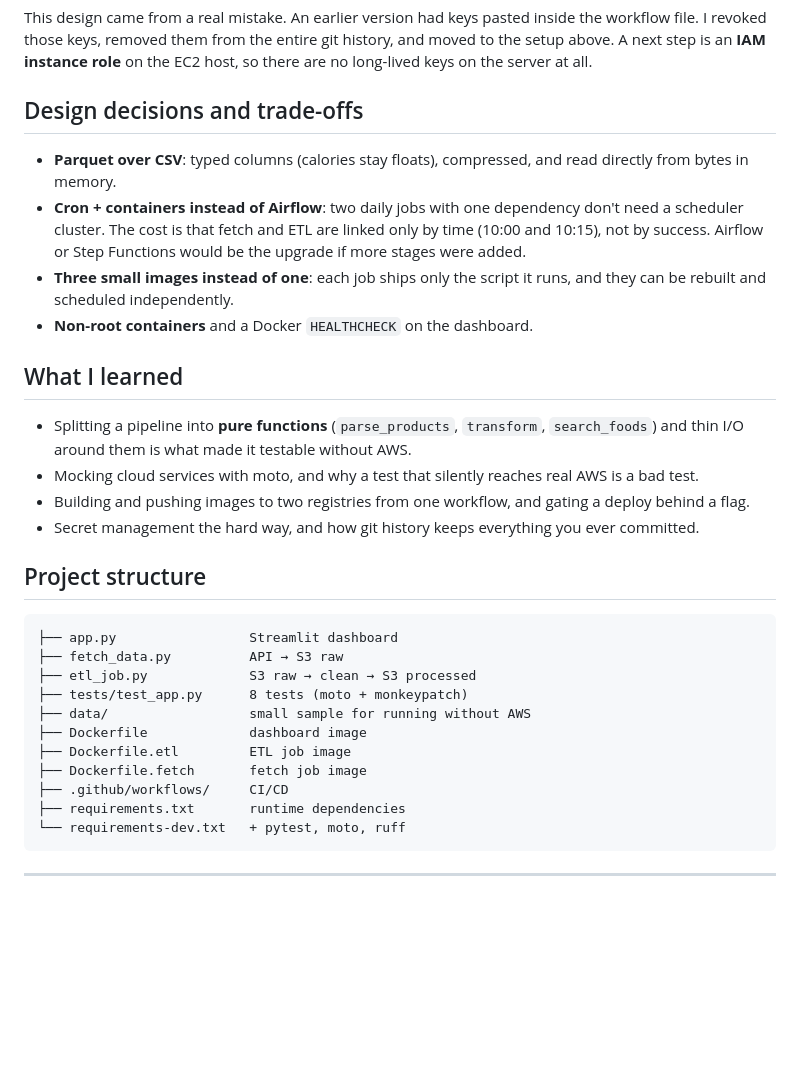
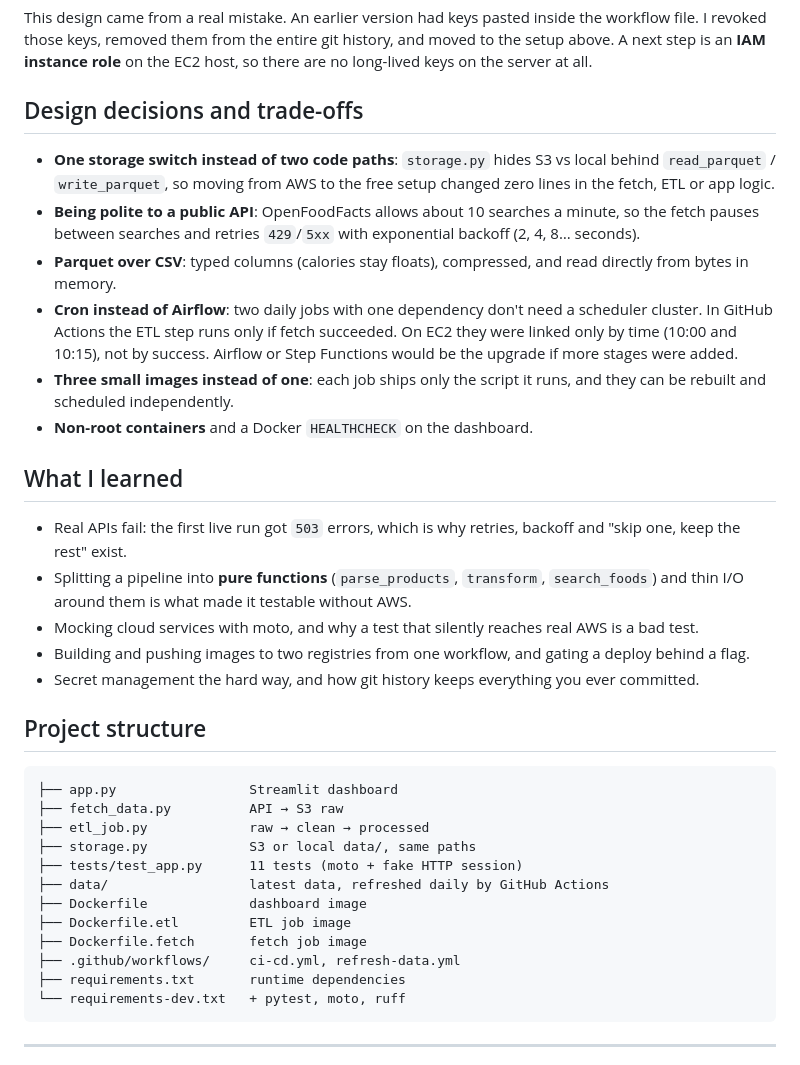
Before and after one commit to Gunar-Oguz/food_calories, a Markdown page: README.md, the part around one of its changes. GitHub-like rendering; blank space fills up the shorter version.

````diff
--- a/README.md
+++ b/README.md
@@ -89,9 +109,13 @@ on the EC2 host, so there are no long-lived keys on the server at all.
 
 ## Design decisions and trade-offs
 
+- **One storage switch instead of two code paths**: `storage.py` hides S3 vs local behind `read_parquet` /
+  `write_parquet`, so moving from AWS to the free setup changed zero lines in the fetch, ETL or app logic.
+- **Being polite to a public API**: OpenFoodFacts allows about 10 searches a minute, so the fetch pauses between
+  searches and retries `429`/`5xx` with exponential backoff (2, 4, 8… seconds).
 - **Parquet over CSV**: typed columns (calories stay floats), compressed, and read directly from bytes in memory.
-- **Cron + containers instead of Airflow**: two daily jobs with one dependency don't need a scheduler cluster.
-  The cost is that fetch and ETL are linked only by time (10:00 and 10:15), not by success. Airflow or Step Functions
+- **Cron instead of Airflow**: two daily jobs with one dependency don't need a scheduler cluster. In GitHub Actions
+  the ETL step runs only if fetch succeeded. On EC2 they were linked only by time (10:00 and 10:15), not by success. Airflow or Step Functions
   would be the upgrade if more stages were added.
 - **Three small images instead of one**: each job ships only the script it runs, and they can be rebuilt and
   scheduled independently.
@@ -99,6 +123,7 @@ on the EC2 host, so there are no long-lived keys on the server at all.
 
 ## What I learned
 
+- Real APIs fail: the first live run got `503` errors, which is why retries, backoff and "skip one, keep the rest" exist.
 - Splitting a pipeline into **pure functions** (`parse_products`, `transform`, `search_foods`) and thin I/O
   around them is what made it testable without AWS.
 - Mocking cloud services with moto, and why a test that silently reaches real AWS is a bad test.
@@ -110,13 +135,14 @@ on the EC2 host, so there are no long-lived keys on the server at all.
 ```
 ├── app.py                 Streamlit dashboard
 ├── fetch_data.py          API → S3 raw
-├── etl_job.py             S3 raw → clean → S3 processed
-├── tests/test_app.py      8 tests (moto + monkeypatch)
-├── data/                  small sample for running without AWS
+├── etl_job.py             raw → clean → processed
+├── storage.py             S3 or local data/, same paths
+├── tests/test_app.py      11 tests (moto + fake HTTP session)
+├── data/                  latest data, refreshed daily by GitHub Actions
 ├── Dockerfile             dashboard image
 ├── Dockerfile.etl         ETL job image
 ├── Dockerfile.fetch       fetch job image
-├── .github/workflows/     CI/CD
+├── .github/workflows/     ci-cd.yml, refresh-data.yml
 ├── requirements.txt       runtime dependencies
 └── requirements-dev.txt   + pytest, moto, ruff
 ```
````
Also changed, not shown: other parts of README.md (+41 -21 lines), docs/dashboard.png, 15 other files.
